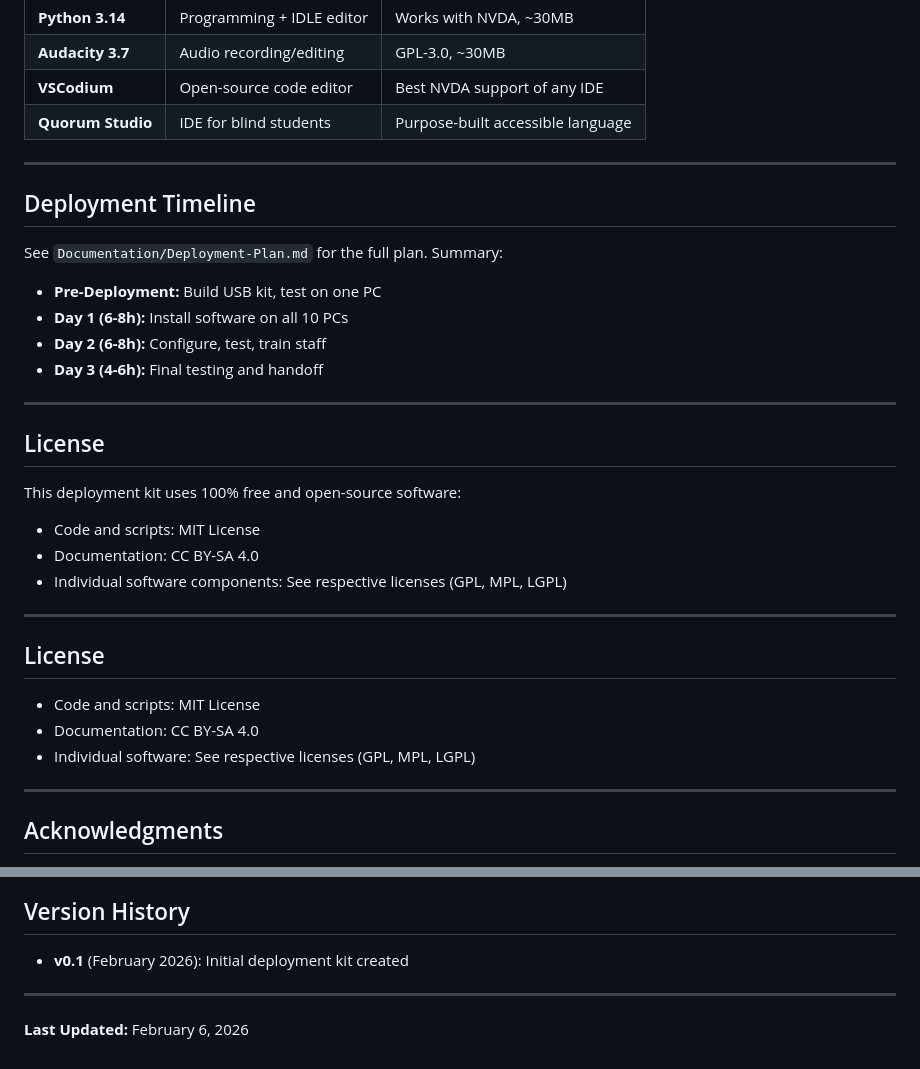
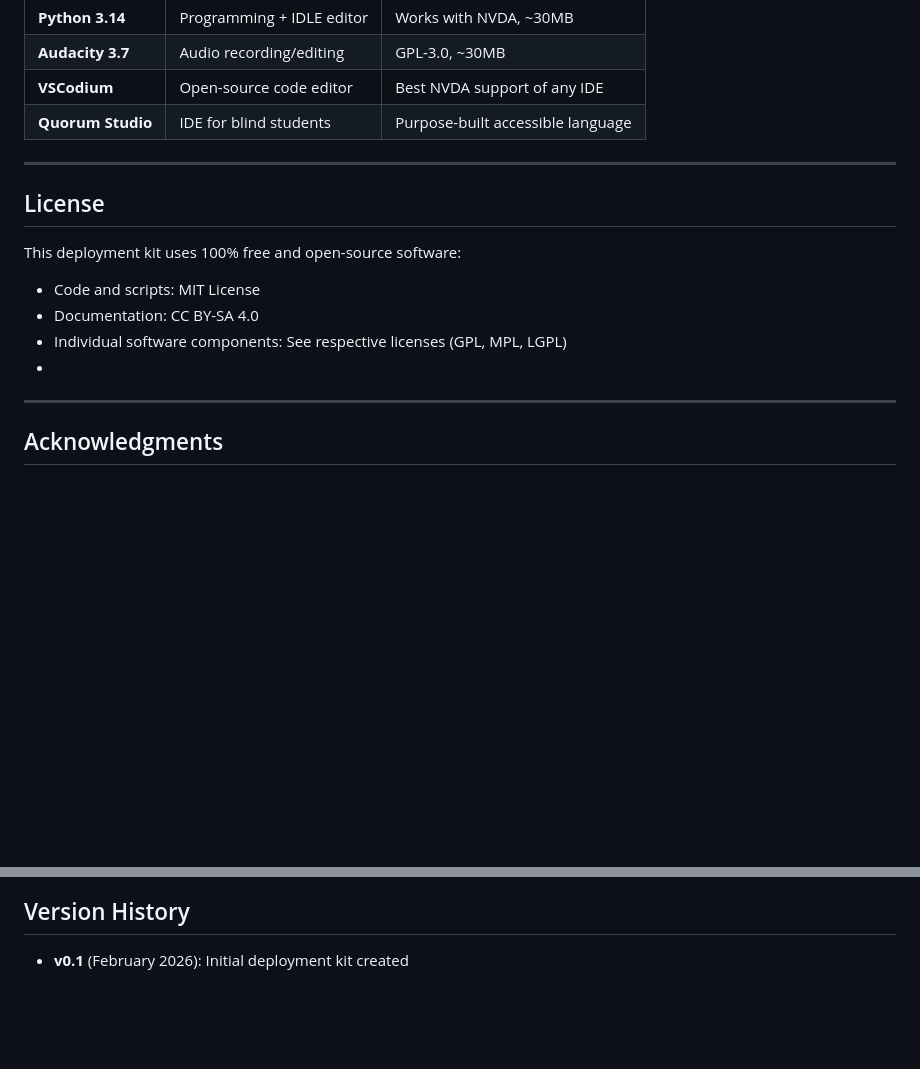
Before and after one commit to andrewle8/vietnam-assistive-tech-lab, a Markdown page: README.md, 2 parts joined by grey strips. Drawn GitHub-style; blank space fills up the shorter version.

```diff
--- a/README.md
+++ b/README.md
@@ -117,32 +117,13 @@ Not yet in deployment scripts — to be tested separately.
 
 ---
 
-## Deployment Timeline
-
-See `Documentation/Deployment-Plan.md` for the full plan. Summary:
-
-- **Pre-Deployment:** Build USB kit, test on one PC
-- **Day 1 (6-8h):** Install software on all 10 PCs
-- **Day 2 (6-8h):** Configure, test, train staff
-- **Day 3 (4-6h):** Final testing and handoff
-
----
-
 ## License
 
 This deployment kit uses 100% free and open-source software:
 - Code and scripts: MIT License
 - Documentation: CC BY-SA 4.0
 - Individual software components: See respective licenses (GPL, MPL, LGPL)
-
----
-
-## License
-
-- Code and scripts: MIT License
-- Documentation: CC BY-SA 4.0
-- Individual software: See respective licenses (GPL, MPL, LGPL)
-
+-
 ---
 
 ## Acknowledgments
@@ -164,7 +145,3 @@ This deployment kit uses 100% free and open-source software:
 ## Version History
 
 - **v0.1** (February 2026): Initial deployment kit created
-
----
-
-**Last Updated:** February 6, 2026
```
